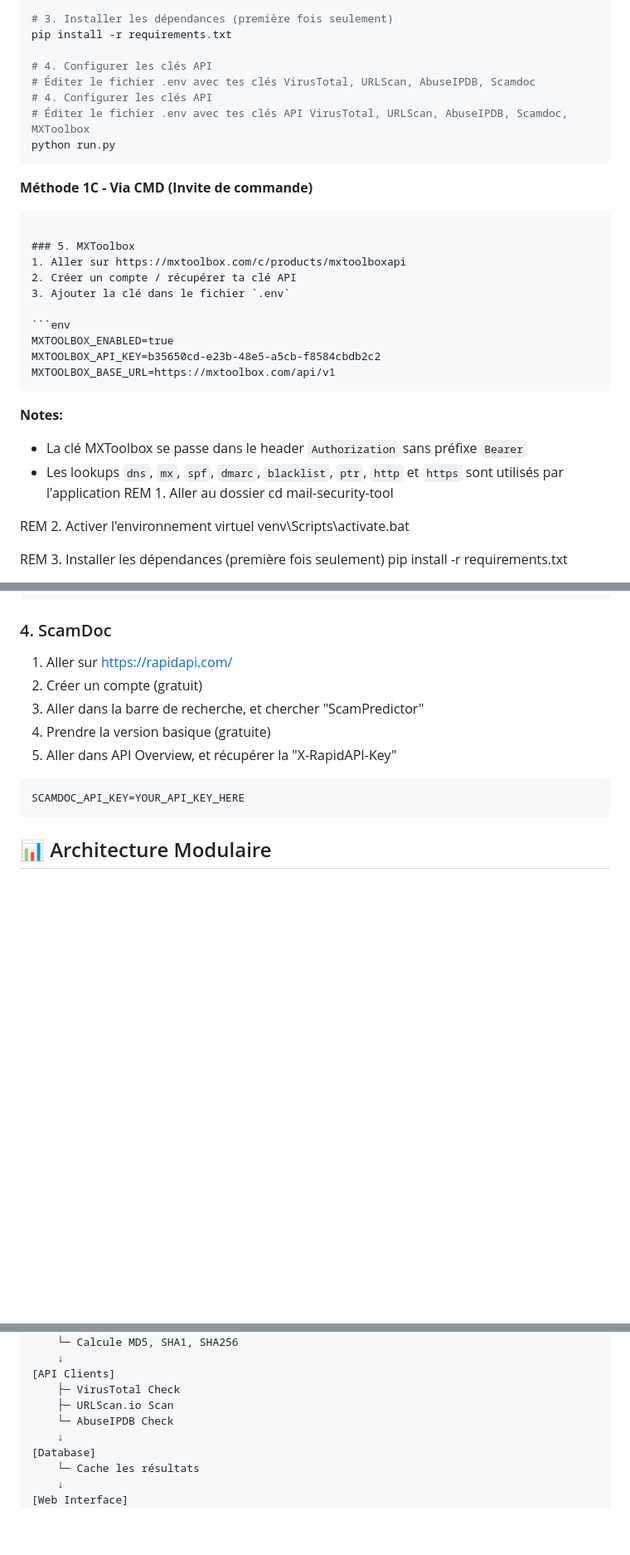
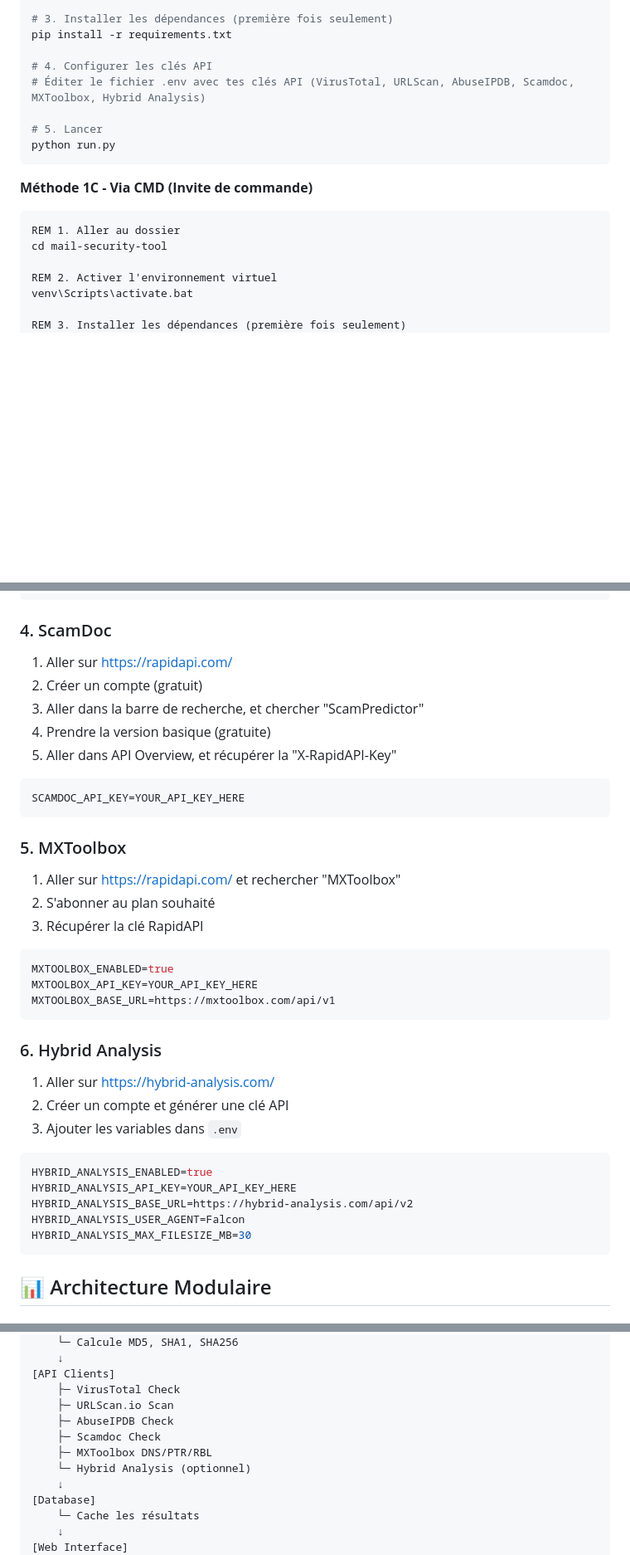
Before and after one commit to aymadr/Mail-Analyzer, a Markdown page: mail-security-tool/INSTALLATION.md, 3 parts joined by grey strips. Shown at 83% size. Rendered like a GitHub page; blank space fills up the shorter version.

````diff
--- a/mail-security-tool/INSTALLATION.md
+++ b/mail-security-tool/INSTALLATION.md
@@ -22,29 +22,14 @@ cd mail-security-tool
 pip install -r requirements.txt
 
 # 4. Configurer les clés API
-# Éditer le fichier .env avec tes clés VirusTotal, URLScan, AbuseIPDB, Scamdoc
-# 4. Configurer les clés API
-# Éditer le fichier .env avec tes clés API VirusTotal, URLScan, AbuseIPDB, Scamdoc, MXToolbox
+# Éditer le fichier .env avec tes clés API (VirusTotal, URLScan, AbuseIPDB, Scamdoc, MXToolbox, Hybrid Analysis)
+
+# 5. Lancer
 python run.py
 ```
 
 **Méthode 1C - Via CMD (Invite de commande)**
 ```batch
-
-### 5. MXToolbox
-1. Aller sur https://mxtoolbox.com/c/products/mxtoolboxapi
-2. Créer un compte / récupérer ta clé API
-3. Ajouter la clé dans le fichier `.env`
-
-```env
-MXTOOLBOX_ENABLED=true
-MXTOOLBOX_API_KEY=b35650cd-e23b-48e5-a5cb-f8584cbdb2c2
-MXTOOLBOX_BASE_URL=https://mxtoolbox.com/api/v1
-```
-
-**Notes:**
-- La clé MXToolbox se passe dans le header `Authorization` sans préfixe `Bearer`
-- Les lookups `dns`, `mx`, `spf`, `dmarc`, `blacklist`, `ptr`, `http` et `https` sont utilisés par l'application
 REM 1. Aller au dossier
 cd mail-security-tool
 
@@ -171,6 +156,30 @@ ABUSEIPDB_API_KEY=YOUR_API_KEY_HERE
 SCAMDOC_API_KEY=YOUR_API_KEY_HERE
 ```
 
+### 5. MXToolbox
+1. Aller sur https://rapidapi.com/ et rechercher "MXToolbox"
+2. S'abonner au plan souhaité
+3. Récupérer la clé RapidAPI
+
+```env
+MXTOOLBOX_ENABLED=true
+MXTOOLBOX_API_KEY=YOUR_API_KEY_HERE
+MXTOOLBOX_BASE_URL=https://mxtoolbox.com/api/v1
+```
+
+### 6. Hybrid Analysis
+1. Aller sur https://hybrid-analysis.com/
+2. Créer un compte et générer une clé API
+3. Ajouter les variables dans `.env`
+
+```env
+HYBRID_ANALYSIS_ENABLED=true
+HYBRID_ANALYSIS_API_KEY=YOUR_API_KEY_HERE
+HYBRID_ANALYSIS_BASE_URL=https://hybrid-analysis.com/api/v2
+HYBRID_ANALYSIS_USER_AGENT=Falcon
+HYBRID_ANALYSIS_MAX_FILESIZE_MB=30
+```
+
 
 ## 📊 Architecture Modulaire
 
@@ -334,7 +343,10 @@ Email Reçu
 [API Clients]
     ├─ VirusTotal Check
     ├─ URLScan.io Scan
-    └─ AbuseIPDB Check
+    ├─ AbuseIPDB Check
+    ├─ Scamdoc Check
+    ├─ MXToolbox DNS/PTR/RBL
+    └─ Hybrid Analysis (optionnel)
     ↓
 [Database]
     └─ Cache les résultats
````
Also changed, not shown: other parts of mail-security-tool/INSTALLATION.md (+8 -8 lines), README.md (+13 -11 lines).
